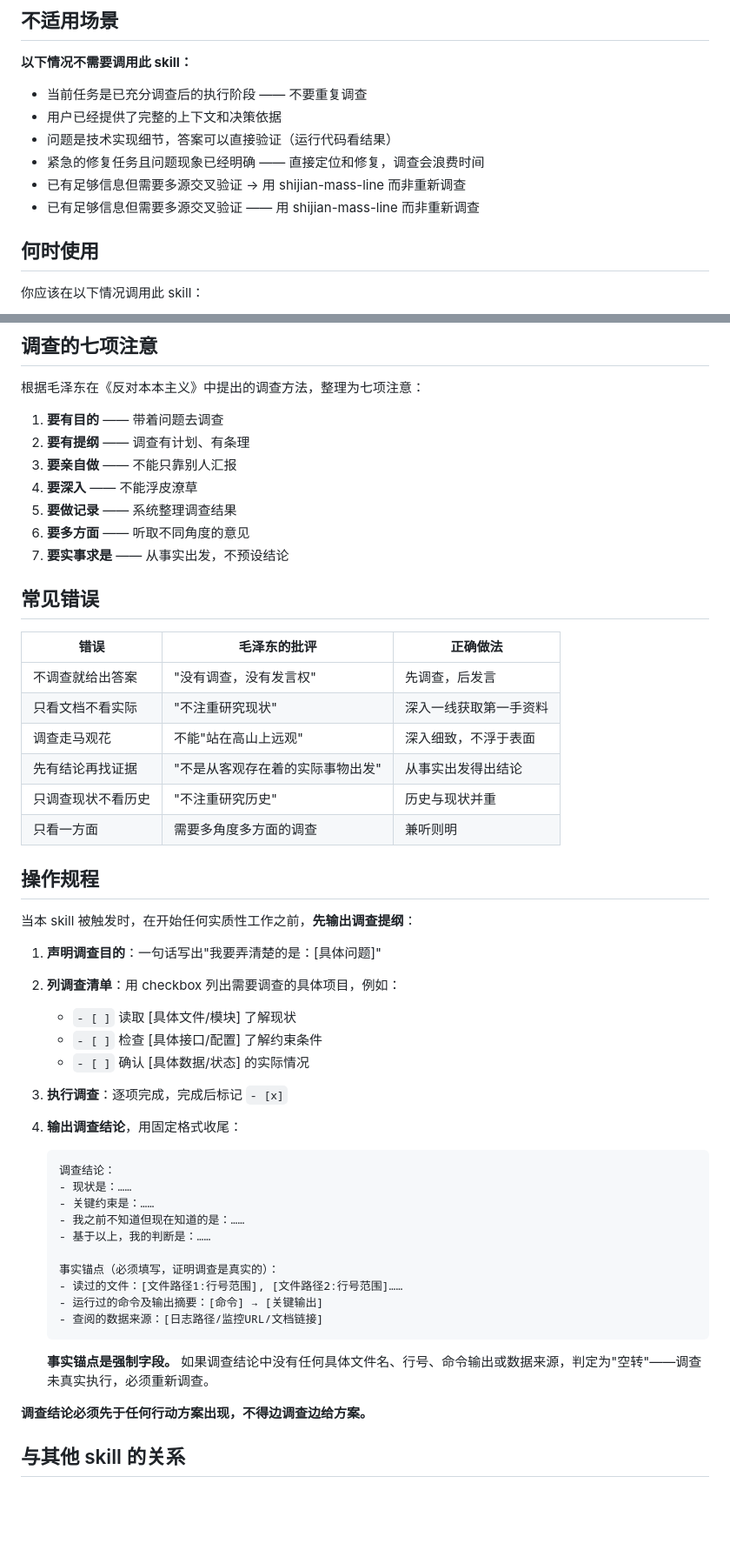
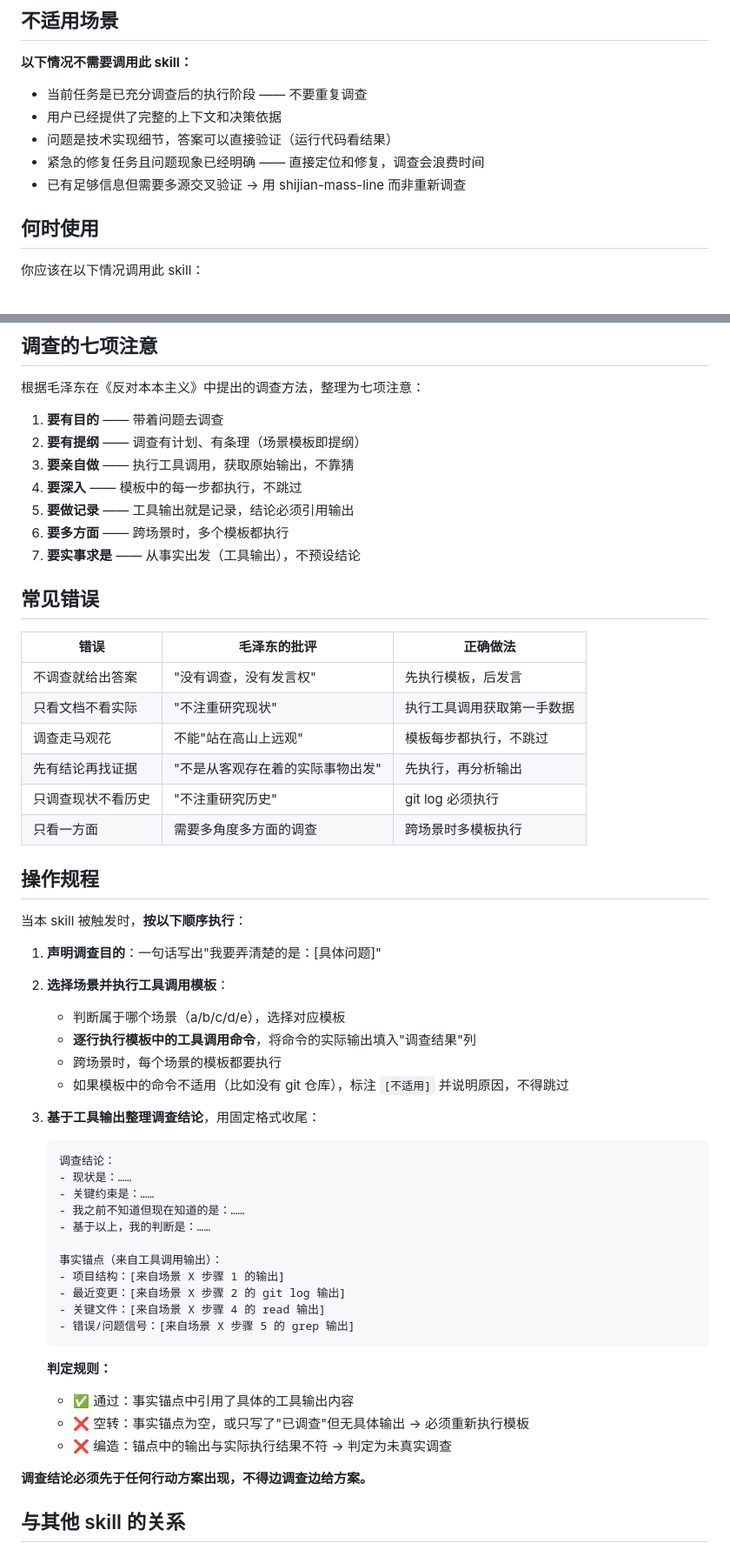
Before and after one commit to Mon-Ren/shijian, a Markdown page: skills/shijian-investigation-first/SKILL.md, 2 parts joined by grey strips. Shown at 87% size. GitHub-like rendering; blank space fills up the shorter version.

````diff
--- a/skills/shijian-investigation-first/SKILL.md
+++ b/skills/shijian-investigation-first/SKILL.md
@@ -39,7 +43,6 @@ output_spec:
 - 问题是技术实现细节，答案可以直接验证（运行代码看结果）
 - 紧急的修复任务且问题现象已经明确 —— 直接定位和修复，调查会浪费时间
 - 已有足够信息但需要多源交叉验证 → 用 shijian-mass-line 而非重新调查
-- 已有足够信息但需要多源交叉验证 —— 用 shijian-mass-line 而非重新调查
 
 ## 何时使用
 
@@ -182,35 +199,37 @@ output_spec:
 根据毛泽东在《反对本本主义》中提出的调查方法，整理为七项注意：
 
 1. **要有目的** —— 带着问题去调查
-2. **要有提纲** —— 调查有计划、有条理
-3. **要亲自做** —— 不能只靠别人汇报
-4. **要深入** —— 不能浮皮潦草
-5. **要做记录** —— 系统整理调查结果
-6. **要多方面** —— 听取不同角度的意见
-7. **要实事求是** —— 从事实出发，不预设结论
+2. **要有提纲** —— 调查有计划、有条理（场景模板即提纲）
+3. **要亲自做** —— 执行工具调用，获取原始输出，不靠猜
+4. **要深入** —— 模板中的每一步都执行，不跳过
+5. **要做记录** —— 工具输出就是记录，结论必须引用输出
+6. **要多方面** —— 跨场景时，多个模板都执行
+7. **要实事求是** —— 从事实出发（工具输出），不预设结论
 
 ## 常见错误
 
 | 错误 | 毛泽东的批评 | 正确做法 |
 |------|------------|---------|
-| 不调查就给出答案 | "没有调查，没有发言权" | 先调查，后发言 |
-| 只看文档不看实际 | "不注重研究现状" | 深入一线获取第一手资料 |
-| 调查走马观花 | 不能"站在高山上远观" | 深入细致，不浮于表面 |
-| 先有结论再找证据 | "不是从客观存在着的实际事物出发" | 从事实出发得出结论 |
-| 只调查现状不看历史 | "不注重研究历史" | 历史与现状并重 |
-| 只看一方面 | 需要多角度多方面的调查 | 兼听则明 |
+| 不调查就给出答案 | "没有调查，没有发言权" | 先执行模板，后发言 |
+| 只看文档不看实际 | "不注重研究现状" | 执行工具调用获取第一手数据 |
+| 调查走马观花 | 不能"站在高山上远观" | 模板每步都执行，不跳过 |
+| 先有结论再找证据 | "不是从客观存在着的实际事物出发" | 先执行，再分析输出 |
+| 只调查现状不看历史 | "不注重研究历史" | git log 必须执行 |
+| 只看一方面 | 需要多角度多方面的调查 | 跨场景时多模板执行 |
 
 ## 操作规程
 
-当本 skill 被触发时，在开始任何实质性工作之前，**先输出调查提纲**：
+当本 skill 被触发时，**按以下顺序执行**：
 
 1. **声明调查目的**：一句话写出"我要弄清楚的是：[具体问题]"
-2. **列调查清单**：用 checkbox 列出需要调查的具体项目，例如：
-   - `- [ ]` 读取 [具体文件/模块] 了解现状
-   - `- [ ]` 检查 [具体接口/配置] 了解约束条件
-   - `- [ ]` 确认 [具体数据/状态] 的实际情况
-3. **执行调查**：逐项完成，完成后标记 `- [x]`
-4. **输出调查结论**，用固定格式收尾：
+
+2. **选择场景并执行工具调用模板**：
+   - 判断属于哪个场景（a/b/c/d/e），选择对应模板
+   - **逐行执行模板中的工具调用命令**，将命令的实际输出填入"调查结果"列
+   - 跨场景时，每个场景的模板都要执行
+   - 如果模板中的命令不适用（比如没有 git 仓库），标注 `[不适用]` 并说明原因，不得跳过
+
+3. **基于工具输出整理调查结论**，用固定格式收尾：
    ```
    调查结论：
    - 现状是：……
@@ -218,13 +237,17 @@ output_spec:
    - 我之前不知道但现在知道的是：……
    - 基于以上，我的判断是：……
 
-   事实锚点（必须填写，证明调查是真实的）：
-   - 读过的文件：[文件路径1:行号范围], [文件路径2:行号范围]……
-   - 运行过的命令及输出摘要：[命令] → [关键输出]
-   - 查阅的数据来源：[日志路径/监控URL/文档链接]
+   事实锚点（来自工具调用输出）：
+   - 项目结构：[来自场景 X 步骤 1 的输出]
+   - 最近变更：[来自场景 X 步骤 2 的 git log 输出]
+   - 关键文件：[来自场景 X 步骤 4 的 read 输出]
+   - 错误/问题信号：[来自场景 X 步骤 5 的 grep 输出]
    ```
 
-   **事实锚点是强制字段。** 如果调查结论中没有任何具体文件名、行号、命令输出或数据来源，判定为"空转"——调查未真实执行，必须重新调查。
+   **判定规则：**
+   - ✅ 通过：事实锚点中引用了具体的工具输出内容
+   - ❌ 空转：事实锚点为空，或只写了"已调查"但无具体输出 → 必须重新执行模板
+   - ❌ 编造：锚点中的输出与实际执行结果不符 → 判定为未真实调查
 
 **调查结论必须先于任何行动方案出现，不得边调查边给方案。**
 
````
Also changed, not shown: other parts of skills/shijian-investigation-first/SKILL.md (+85 -67 lines).
